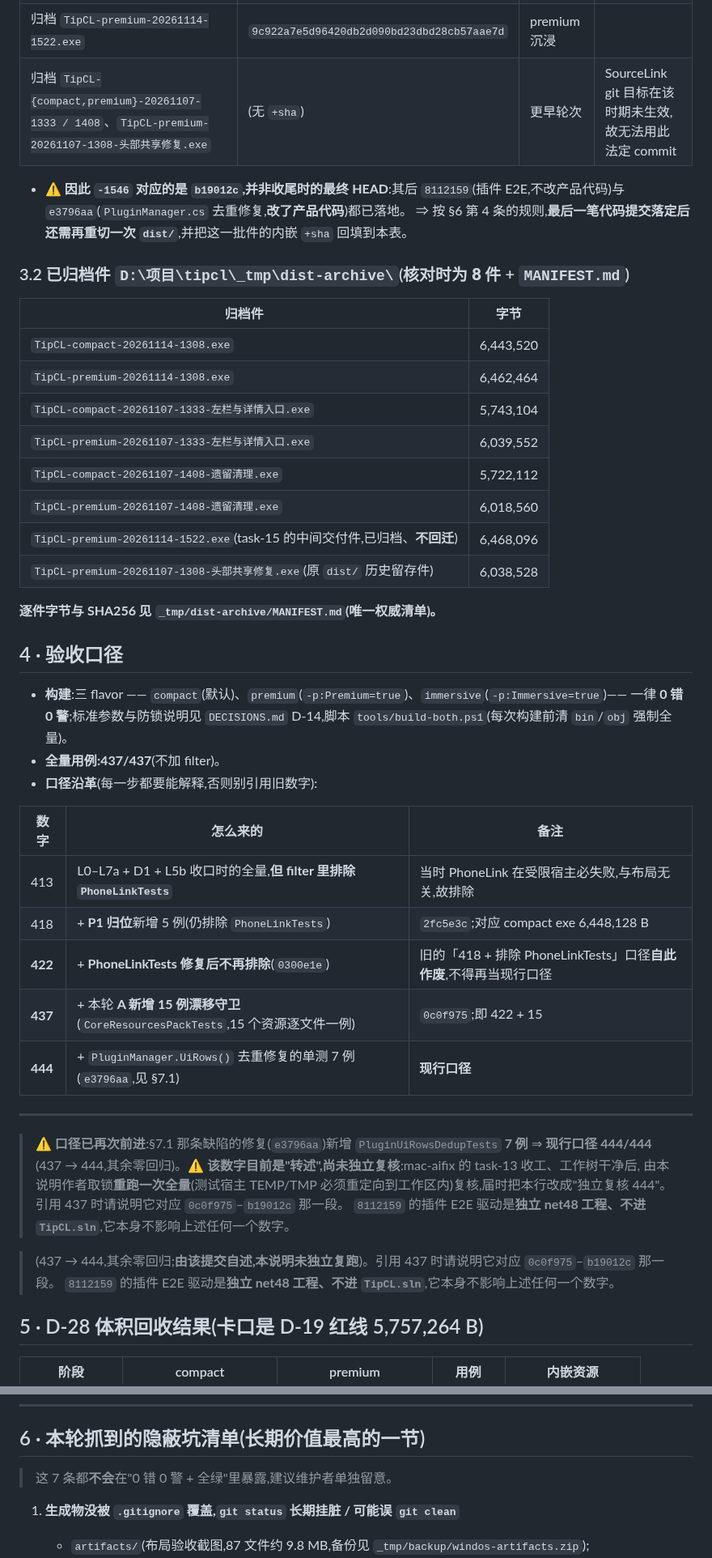
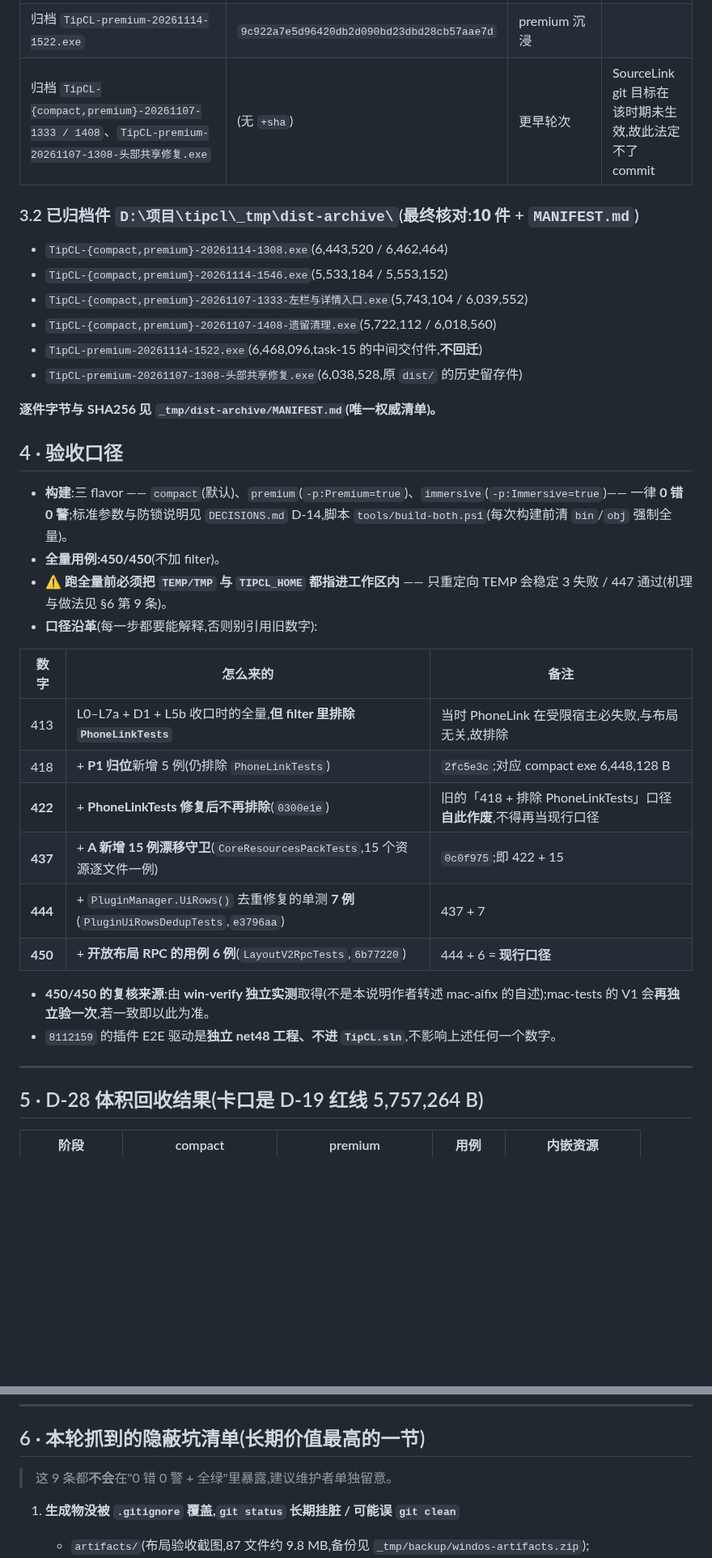
Before and after one commit to wfwwq/TipCL, a Markdown page: docs/DELIVERY-2026-11-14.md, 2 parts joined by grey strips. Shown at 81% size. GitHub-like rendering; blank space fills up the shorter version.

```diff
--- a/docs/DELIVERY-2026-11-14.md
+++ b/docs/DELIVERY-2026-11-14.md
@@ -117,23 +118,16 @@
 | 归档 `TipCL-compact-20261114-1308.exe` | `a351ceff03a223d7a4c894d472e8158e041c08d7` | L6+D4 那一笔 | |
 | 归档 `TipCL-premium-20261114-1308.exe` | `e55046e5edf55aba6ad04d90e3d7e7a066163483` | L5b 词表补齐 | |
 | 归档 `TipCL-premium-20261114-1522.exe` | `9c922a7e5d96420db2d090bd23dbd28cb57aae7d` | premium 沉浸 | |
-| 归档 `TipCL-{compact,premium}-20261107-1333 / 1408`、`TipCL-premium-20261107-1308-头部共享修复.exe` | (无 `+sha`) | 更早轮次 | SourceLink git 目标在该时期未生效,故无法用此法定 commit |
+| 归档 `TipCL-{compact,premium}-20261107-1333 / 1408`、`TipCL-premium-20261107-1308-头部共享修复.exe` | (无 `+sha`) | 更早轮次 | SourceLink git 目标在该时期未生效,故此法定不了 commit |
 
-- ⚠️ **因此 `-1546` 对应的是 `b19012c`,并非收尾时的最终 HEAD**:其后 `8112159`(插件 E2E,不改产品代码)与 `e3796aa`(`PluginManager.cs` 去重修复,**改了产品代码**)都已落地。
-  ⇒ 按 §6 第 4 条的规则,**最后一笔代码提交落定后还需再重切一次 `dist/`**,并把这一批件的内嵌 `+sha` 回填到本表。
+### 3.2 已归档件 `D:\项目\tipcl\_tmp\dist-archive\`(最终核对:**10 件** + `MANIFEST.md`)
 
-### 3.2 已归档件 `D:\项目\tipcl\_tmp\dist-archive\`(核对时为 **8 件** + `MANIFEST.md`)
-
-| 归档件 | 字节 |
-|---|---|
-| `TipCL-compact-20261114-1308.exe` | 6,443,520 |
-| `TipCL-premium-20261114-1308.exe` | 6,462,464 |
-| `TipCL-compact-20261107-1333-左栏与详情入口.exe` | 5,743,104 |
-| `TipCL-premium-20261107-1333-左栏与详情入口.exe` | 6,039,552 |
-| `TipCL-compact-20261107-1408-遗留清理.exe` | 5,722,112 |
-| `TipCL-premium-20261107-1408-遗留清理.exe` | 6,018,560 |
-| `TipCL-premium-20261114-1522.exe`(task-15 的中间交付件,已归档、**不回迁**) | 6,468,096 |
-| `TipCL-premium-20261107-1308-头部共享修复.exe`(原 `dist/` 历史留存件) | 6,038,528 |
+- `TipCL-{compact,premium}-20261114-1308.exe`(6,443,520 / 6,462,464)
+- `TipCL-{compact,premium}-20261114-1546.exe`(5,533,184 / 5,553,152)
+- `TipCL-{compact,premium}-20261107-1333-左栏与详情入口.exe`(5,743,104 / 6,039,552)
+- `TipCL-{compact,premium}-20261107-1408-遗留清理.exe`(5,722,112 / 6,018,560)
+- `TipCL-premium-20261114-1522.exe`(6,468,096,task-15 的中间交付件,**不回迁**)
+- `TipCL-premium-20261107-1308-头部共享修复.exe`(6,038,528,原 `dist/` 的历史留存件)
 
 **逐件字节与 SHA256 见 `_tmp/dist-archive/MANIFEST.md`(唯一权威清单)。**
 
@@ -141,7 +135,8 @@
 
 - **构建**:三 flavor —— `compact`(默认)、`premium`(`-p:Premium=true`)、`immersive`(`-p:Immersive=true`)——
   一律 **0 错 0 警**;标准参数与防锁说明见 `DECISIONS.md` D-14,脚本 `tools/build-both.ps1`(每次构建前清 `bin`/`obj` 强制全量)。
-- **全量用例:437/437**(不加 filter)。
+- **全量用例:450/450**(不加 filter)。
+- ⚠️ **跑全量前必须把 `TEMP/TMP` 与 `TIPCL_HOME` 都指进工作区内** —— 只重定向 TEMP 会稳定 3 失败 / 447 通过(机理与做法见 §6 第 9 条)。
 - **口径沿革**(每一步都要能解释,否则别引用旧数字):
 
 | 数字 | 怎么来的 | 备注 |
@@ -149,20 +144,14 @@
 | 413 | L0–L7a + D1 + L5b 收口时的全量,**但 filter 里排除 `PhoneLinkTests`** | 当时 PhoneLink 在受限宿主必失败,与布局无关,故排除 |
 | 418 | + **P1 归位**新增 5 例(仍排除 `PhoneLinkTests`) | `2fc5e3c`;对应 compact exe 6,448,128 B |
 | **422** | + **PhoneLinkTests 修复后不再排除**(`0300e1e`) | 旧的「418 + 排除 PhoneLinkTests」口径**自此作废**,不得再当现行口径 |
-| **437** | + 本轮 **A 新增 15 例漂移守卫**(`CoreResourcesPackTests`,15 个资源逐文件一例) | `0c0f975`;即 422 + 15 |
-| **444** | + `PluginManager.UiRows()` 去重修复的单测 7 例(`e3796aa`,见 §7.1) | **现行口径** |
+| **437** | + **A 新增 15 例漂移守卫**(`CoreResourcesPackTests`,15 个资源逐文件一例) | `0c0f975`;即 422 + 15 |
+| **444** | + `PluginManager.UiRows()` 去重修复的单测 **7 例**(`PluginUiRowsDedupTests`,`e3796aa`) | 437 + 7 |
+| **450** | + **开放布局 RPC 的用例 6 例**(`LayoutV2RpcTests`,`6b77220`) | 444 + 6 = **现行口径** |
+
+- **450/450 的复核来源**:由 **win-verify 独立实测**取得(不是本说明作者转述 mac-aifix 的自述);mac-tests 的 V1 会**再独立验一次**,若一致即以此为准。
+- `8112159` 的插件 E2E 驱动是**独立 net48 工程、不进 `TipCL.sln`**,不影响上述任何一个数字。
 
 ---
-
-> ⚠️ **口径已再次前进**:§7.1 那条缺陷的修复(`e3796aa`)新增 `PluginUiRowsDedupTests` **7 例** ⇒ **现行口径 444/444**
-> (437 → 444,其余零回归)。⚠️ **该数字目前是"转述",尚未独立复核**:mac-aifix 的 task-13 收工、工作树干净后,
-> 由本说明作者取锁**重跑一次全量**(测试宿主 TEMP/TMP 必须重定向到工作区内)复核,届时把本行改成"独立复核 444"。
-> 引用 437 时请说明它对应 `0c0f975`–`b19012c` 那一段。
-> `8112159` 的插件 E2E 驱动是**独立 net48 工程、不进 `TipCL.sln`**,它本身不影响上述任何一个数字。
-
-> (437 → 444,其余零回归;**由该提交自述,本说明未独立复跑**)。引用 437 时请说明它对应 `0c0f975`–`b19012c` 那一段。
-> `8112159` 的插件 E2E 驱动是**独立 net48 工程、不进 `TipCL.sln`**,它本身不影响上述任何一个数字。
-
 
 ## 5 · D-28 体积回收结果(卡口是 D-19 红线 5,757,264 B)
 
@@ -184,7 +173,7 @@
 
 ## 6 · 本轮抓到的隐蔽坑清单(长期价值最高的一节)
 
-> 这 7 条都**不会**在"0 错 0 警 + 全绿"里暴露,建议维护者单独留意。
+> 这 9 条都**不会**在"0 错 0 警 + 全绿"里暴露,建议维护者单独留意。
 
 1. **生成物没被 `.gitignore` 覆盖,`git status` 长期挂脏 / 可能误 `git clean`**
    - `artifacts/`(布局验收截图,87 文件约 9.8 MB,备份见 `_tmp/backup/windos-artifacts.zip`);
```
Also changed, not shown: other parts of docs/DELIVERY-2026-11-14.md (+33 -24 lines).
